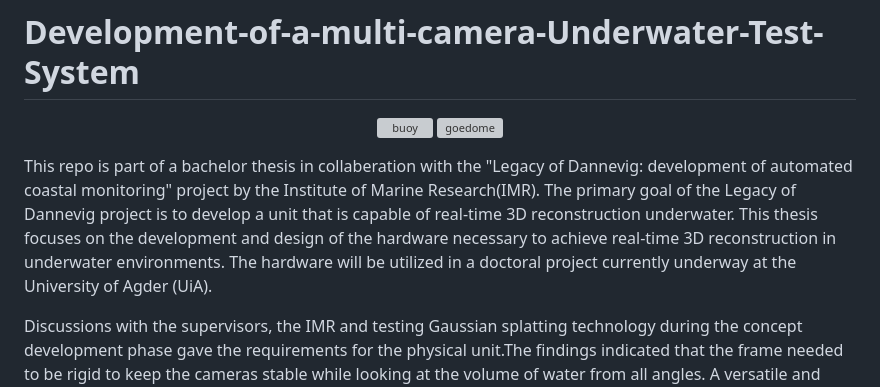
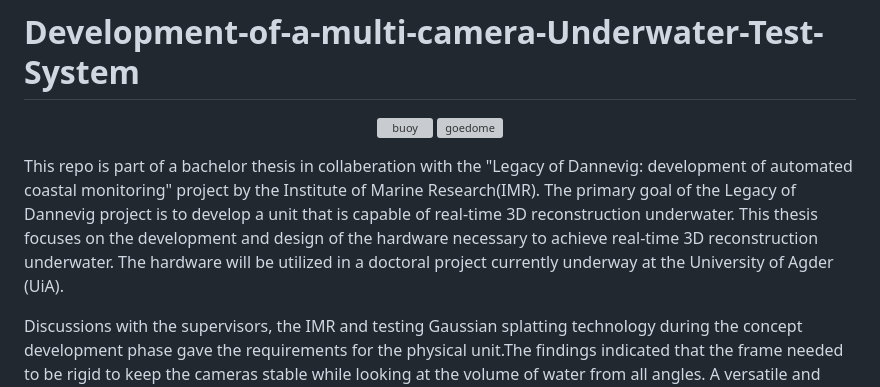
Before and after one commit to Oletn/Development-of-a-multi-camera-Underwater-Test-System, a Markdown page: README.md, the part around the change. Drawn GitHub-style; grey boxes are pictures that could not be loaded.

```diff
--- a/README.md
+++ b/README.md
@@ -5,7 +5,7 @@
   <img src="https://github.com/Oletn/Development-of-a-multi-camera-Underwater-Test-System/assets/148344905/700f405e-5a3f-485b-8ddc-4139eeb9b29c" alt="goedome" width="45%" />
 </p>
 
-This repo is part of a bachelor thesis in collaberation with the "Legacy of Dannevig: development of automated coastal monitoring" project by the Institute of Marine Research(IMR). The primary goal of the Legacy of Dannevig project is to develop a unit that is capable of real-time 3D reconstruction underwater. This thesis focuses on the development and design of the hardware necessary to achieve real-time 3D reconstruction in underwater environments. The hardware will be utilized in a doctoral project currently underway at the University of Agder (UiA).
+This repo is part of a bachelor thesis in collaberation with the "Legacy of Dannevig: development of automated coastal monitoring" project by the Institute of Marine Research(IMR). The primary goal of the Legacy of Dannevig project is to develop a unit that is capable of real-time 3D reconstruction underwater. This thesis focuses on the development and design of the hardware necessary to achieve real-time 3D reconstruction underwater. The hardware will be utilized in a doctoral project currently underway at the University of Agder (UiA).
 
 Discussions with the supervisors, the IMR and testing Gaussian splatting technology during the concept development phase gave the requirements for the physical unit.The findings indicated that the frame needed to be rigid to keep the cameras stable while looking at the volume of water from all angles. A versatile and robust geodesic dome design was chosen and developed to meet these criteria.
 
```
